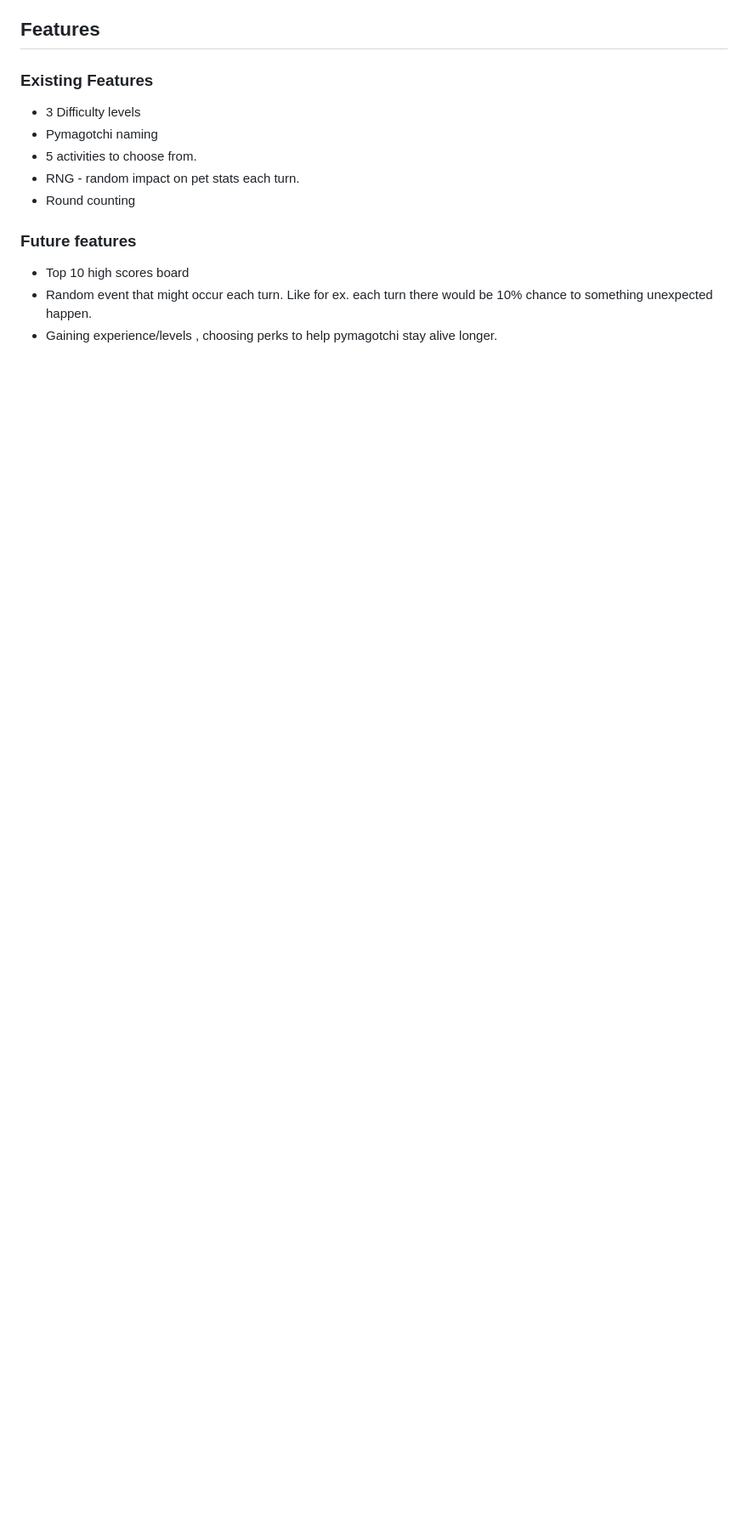
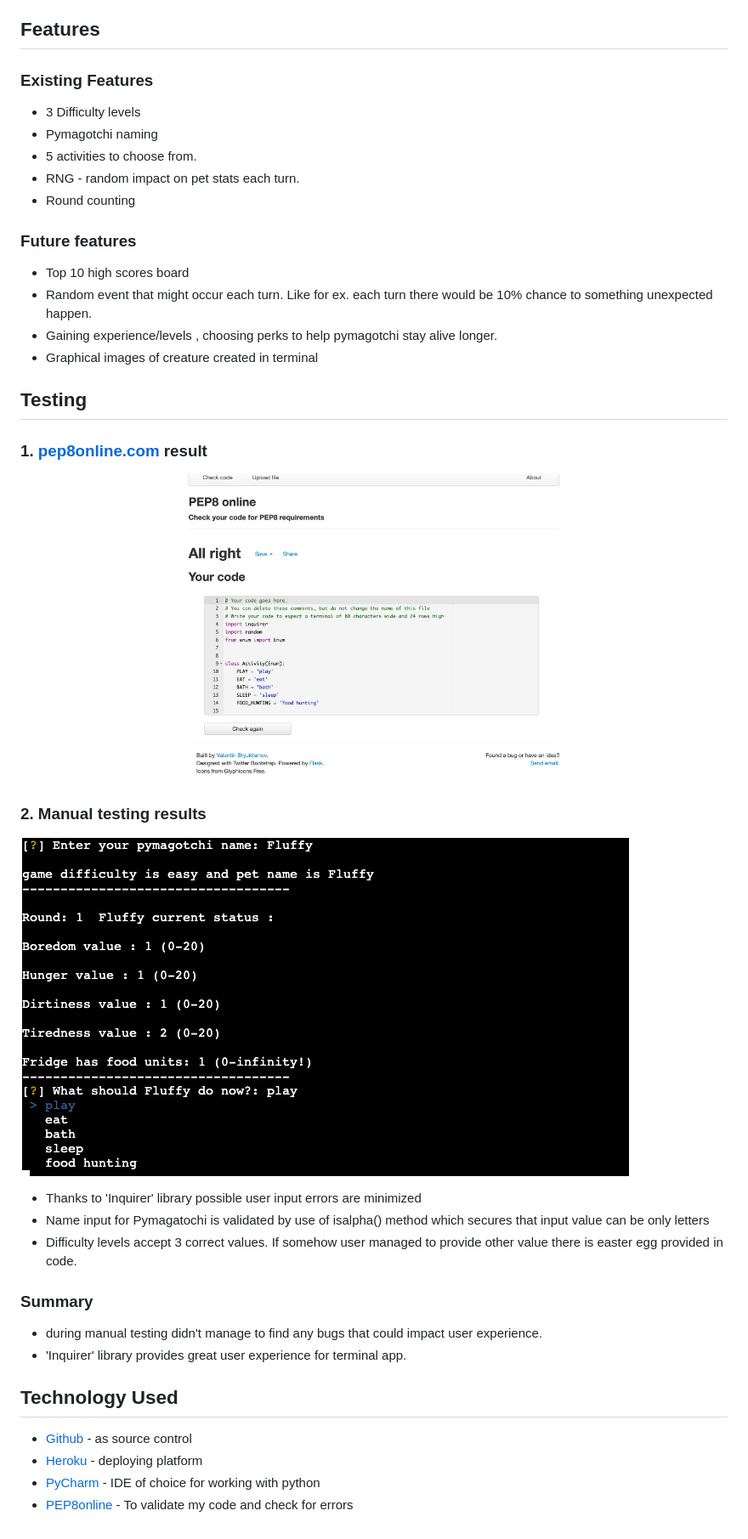
Before and after one commit to mich1991/CI-project-3, a Markdown page: README.md, the part around the change printed below. Shown: that part at 85% size. Rendered like a GitHub page; pictures changed too: docs/interface.png (added); blank space fills up the shorter version.

Commit message:
Add Testing section to README.md

```diff
--- a/README.md
+++ b/README.md
@@ -54,3 +55,27 @@ I aimed to create a story generator game for children that is fun and is very ea
 - Top 10 high scores board
 - Random event that might occur each turn. Like for ex. each turn there would be 10% chance to something unexpected happen.
 - Gaining experience/levels , choosing perks to  help pymagotchi stay alive longer.
+- Graphical images of creature created in terminal
+
+## Testing
+
+### 1. [pep8online.com](http://pep8online.com/) result
+
+![](docs/pep8_result.png)
+### 2. Manual testing results
+
+![](docs/interface.png)
+- Thanks to 'Inquirer' library possible user input errors are minimized
+- Name input for Pymagatochi is validated by use of isalpha() method which secures that input value can be only letters
+- Difficulty levels accept 3 correct values. If somehow user managed to provide other value there is easter egg provided in code.
+
+### Summary
+- during manual testing didn't manage to find any bugs that could impact user experience.
+- 'Inquirer' library provides great user experience for terminal app.
+
+## Technology Used
+
+- [Github](https://github.com) - as source control
+- [Heroku](https://heroku.com) - deploying platform
+- [PyCharm](https://www.jetbrains.com/pycharm/) - IDE of choice for working with python
+- [PEP8online](http://pep8online.com/) - To validate my code and check for errors
```
Also changed, not shown: other parts of README.md (+1 -0 lines).
